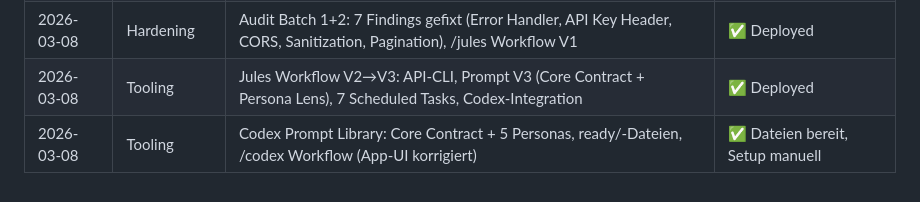
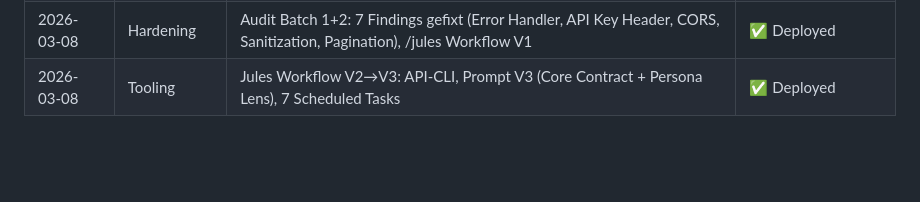
Before and after one commit to MSCHKY/B-CONTENT, a Markdown page: HANDOVER_CONTEXT.md, the part around the change. Drawn GitHub-style; blank space fills up the shorter version.

```diff
--- a/HANDOVER_CONTEXT.md
+++ b/HANDOVER_CONTEXT.md
@@ -152,5 +152,4 @@ BENDERGROUP/
 | 2026-03-07 | Feature     | Library Archive: Soft-Delete, Restore, Purge + Route-Ordering-Fix | ✅ Deployed |
 | 2026-03-08 | QA/Audit    | Multi-Model Code Audit (Opus/Sonnet/Gemini/Codex + Jules): Context7-backed Prompts, 4/5 done | ✅ Jules pending |
 | 2026-03-08 | Hardening   | Audit Batch 1+2: 7 Findings gefixt (Error Handler, API Key Header, CORS, Sanitization, Pagination), /jules Workflow V1 | ✅ Deployed |
-| 2026-03-08 | Tooling     | Jules Workflow V2→V3: API-CLI, Prompt V3 (Core Contract + Persona Lens), 7 Scheduled Tasks, Codex-Integration | ✅ Deployed |
-| 2026-03-08 | Tooling     | Codex Prompt Library: Core Contract + 5 Personas, ready/-Dateien, /codex Workflow (App-UI korrigiert) | ✅ Dateien bereit, Setup manuell |
+| 2026-03-08 | Tooling     | Jules Workflow V2→V3: API-CLI, Prompt V3 (Core Contract + Persona Lens), 7 Scheduled Tasks | ✅ Deployed |
```
Also changed, not shown: b-content/HANDOVER_CONTEXT.md (+0 -2 lines).
